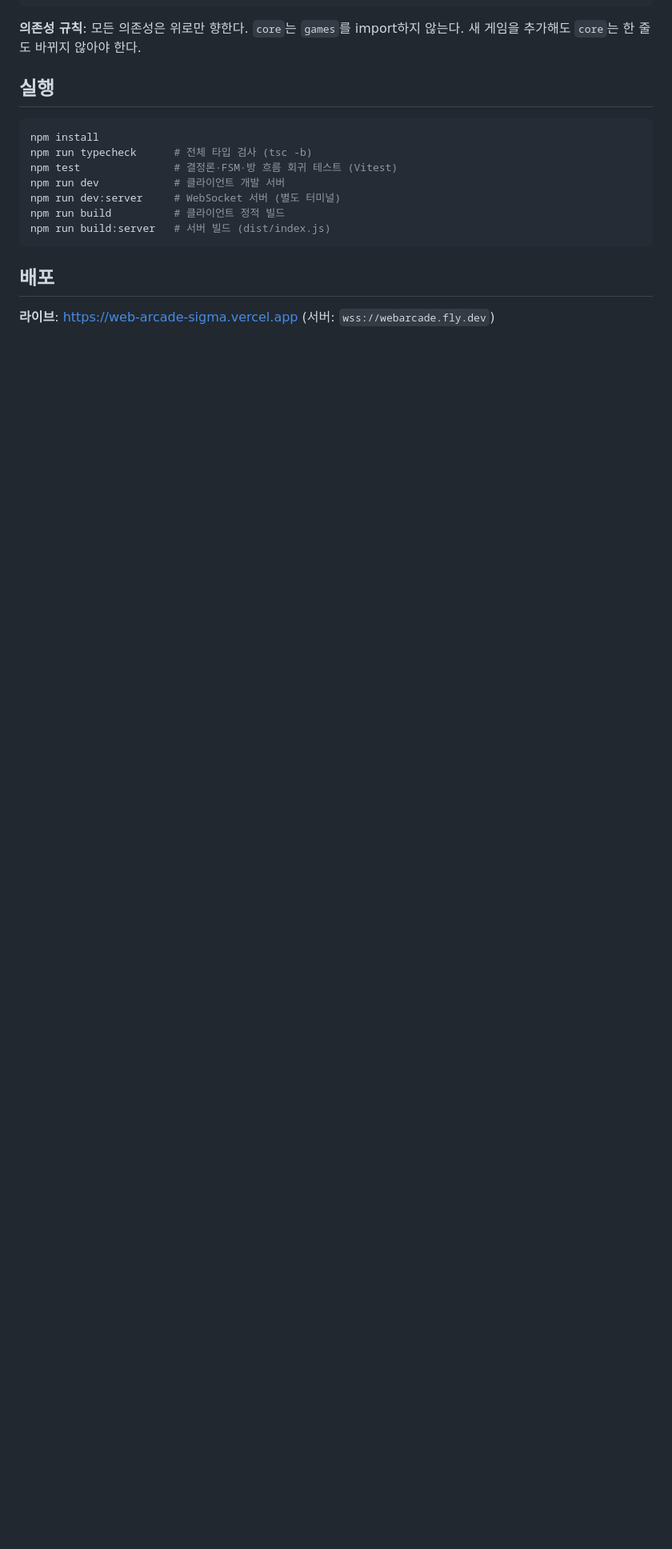
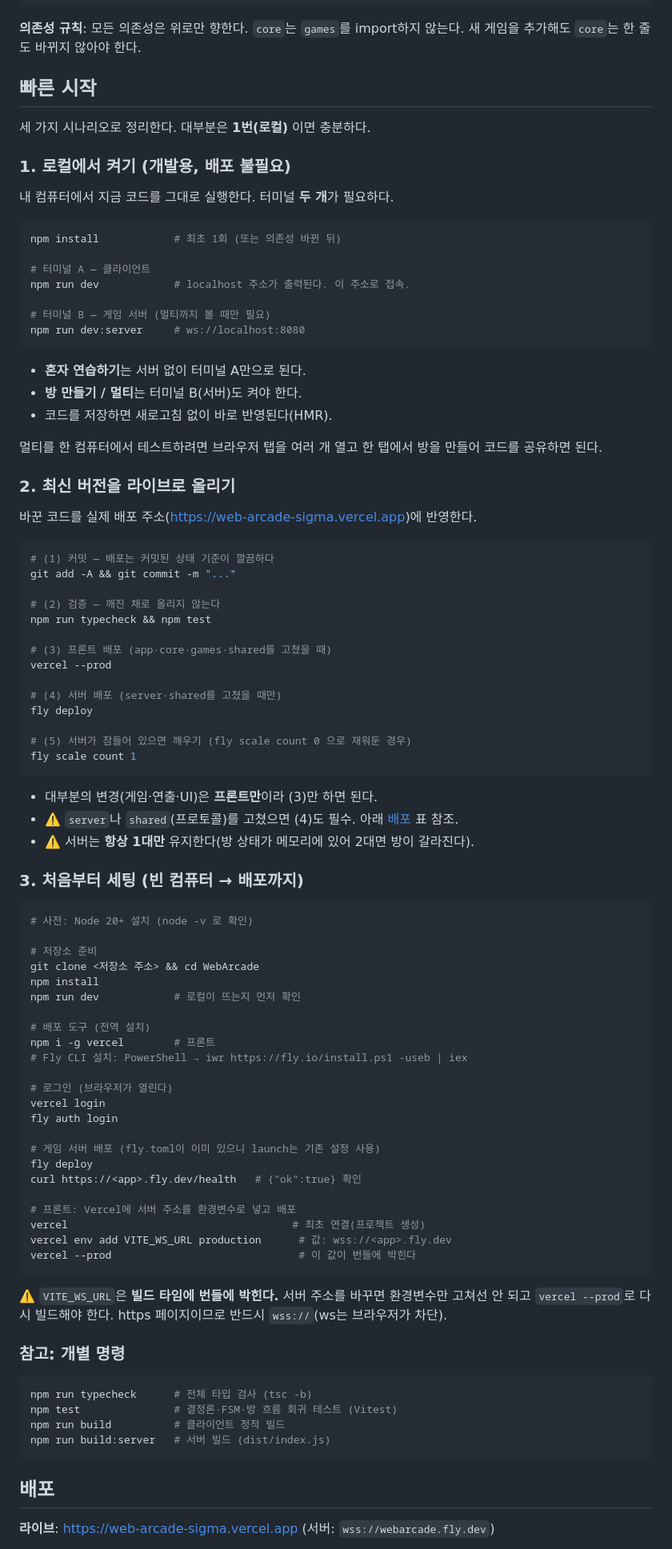
Before and after one commit to jjh770/WebArcade, a Markdown page: README.md, the part around the change. Shown at 80% size. GitHub-like rendering; blank space fills up the shorter version.

Commit message:
Docs : README에 빠른 시작 절 추가 (로컬 실행 / 라이브 배포 / 초기 세팅)

````diff
--- a/README.md
+++ b/README.md
@@ -32,14 +32,91 @@ tests/            # Vitest — 결정론·클럭·FSM·방·서버 통합 회귀
 **의존성 규칙**: 모든 의존성은 위로만 향한다. `core`는 `games`를 import하지 않는다.
 새 게임을 추가해도 `core`는 한 줄도 바뀌지 않아야 한다.
 
-## 실행
+## 빠른 시작
+
+세 가지 시나리오로 정리한다. 대부분은 **1번(로컬)** 이면 충분하다.
+
+### 1. 로컬에서 켜기 (개발용, 배포 불필요)
+
+내 컴퓨터에서 지금 코드를 그대로 실행한다. 터미널 **두 개**가 필요하다.
 
 ```bash
+npm install            # 최초 1회 (또는 의존성 바뀐 뒤)
+
+# 터미널 A — 클라이언트
+npm run dev            # localhost 주소가 출력된다. 이 주소로 접속.
+
+# 터미널 B — 게임 서버 (멀티까지 볼 때만 필요)
+npm run dev:server     # ws://localhost:8080
+```
+
+- **혼자 연습하기**는 서버 없이 터미널 A만으로 된다.
+- **방 만들기 / 멀티**는 터미널 B(서버)도 켜야 한다.
+- 코드를 저장하면 새로고침 없이 바로 반영된다(HMR).
+
+멀티를 한 컴퓨터에서 테스트하려면 브라우저 탭을 여러 개 열고 한 탭에서 방을 만들어 코드를 공유하면 된다.
+
+### 2. 최신 버전을 라이브로 올리기
+
+바꾼 코드를 실제 배포 주소(https://web-arcade-sigma.vercel.app)에 반영한다.
+
+```bash
+# (1) 커밋 — 배포는 커밋된 상태 기준이 깔끔하다
+git add -A && git commit -m "..."
+
+# (2) 검증 — 깨진 채로 올리지 않는다
+npm run typecheck && npm test
+
+# (3) 프론트 배포 (app·core·games·shared를 고쳤을 때)
+vercel --prod
+
+# (4) 서버 배포 (server·shared를 고쳤을 때만)
+fly deploy
+
+# (5) 서버가 잠들어 있으면 깨우기 (fly scale count 0 으로 재워둔 경우)
+fly scale count 1
+```
+
+- 대부분의 변경(게임·연출·UI)은 **프론트만**이라 (3)만 하면 된다.
+- ⚠️ `server`나 `shared`(프로토콜)를 고쳤으면 (4)도 필수. 아래 [배포](#배포) 표 참조.
+- ⚠️ 서버는 **항상 1대만** 유지한다(방 상태가 메모리에 있어 2대면 방이 갈라진다).
+
+### 3. 처음부터 세팅 (빈 컴퓨터 → 배포까지)
+
+```bash
+# 사전: Node 20+ 설치 (node -v 로 확인)
+
+# 저장소 준비
+git clone <저장소 주소> && cd WebArcade
 npm install
+npm run dev            # 로컬이 뜨는지 먼저 확인
+
+# 배포 도구 (전역 설치)
+npm i -g vercel        # 프론트
+# Fly CLI 설치: PowerShell → iwr https://fly.io/install.ps1 -useb | iex
+
+# 로그인 (브라우저가 열린다)
+vercel login
+fly auth login
+
+# 게임 서버 배포 (fly.toml이 이미 있으니 launch는 기존 설정 사용)
+fly deploy
+curl https://<app>.fly.dev/health   # {"ok":true} 확인
+
+# 프론트: Vercel에 서버 주소를 환경변수로 넣고 배포
+vercel                                    # 최초 연결(프로젝트 생성)
+vercel env add VITE_WS_URL production      # 값: wss://<app>.fly.dev
+vercel --prod                              # 이 값이 번들에 박힌다
+```
+
+⚠️ `VITE_WS_URL`은 **빌드 타임에 번들에 박힌다.** 서버 주소를 바꾸면 환경변수만 고쳐선 안 되고
+`vercel --prod`로 다시 빌드해야 한다. https 페이지이므로 반드시 `wss://`(ws는 브라우저가 차단).
+
+### 참고: 개별 명령
+
+```bash
 npm run typecheck      # 전체 타입 검사 (tsc -b)
 npm test               # 결정론·FSM·방 흐름 회귀 테스트 (Vitest)
-npm run dev            # 클라이언트 개발 서버
-npm run dev:server     # WebSocket 서버 (별도 터미널)
 npm run build          # 클라이언트 정적 빌드
 npm run build:server   # 서버 빌드 (dist/index.js)
 ```
````
